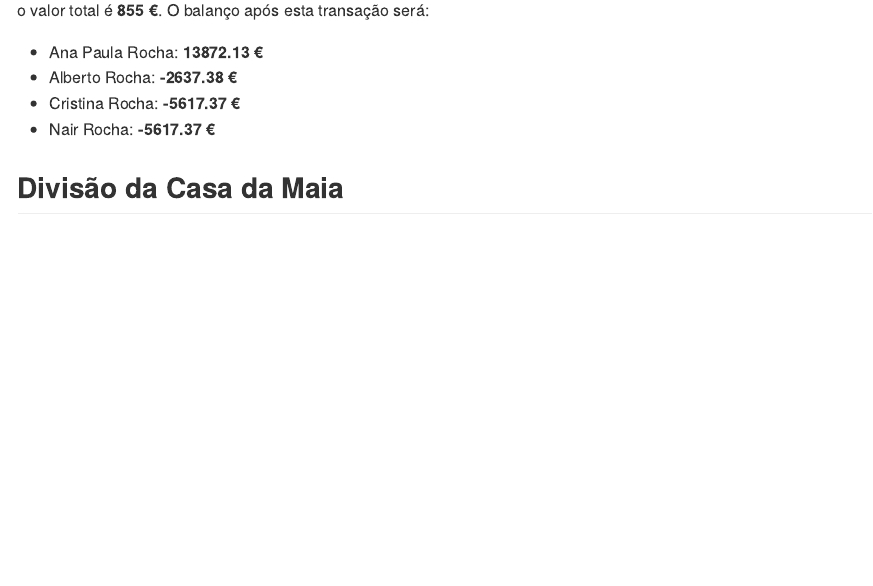
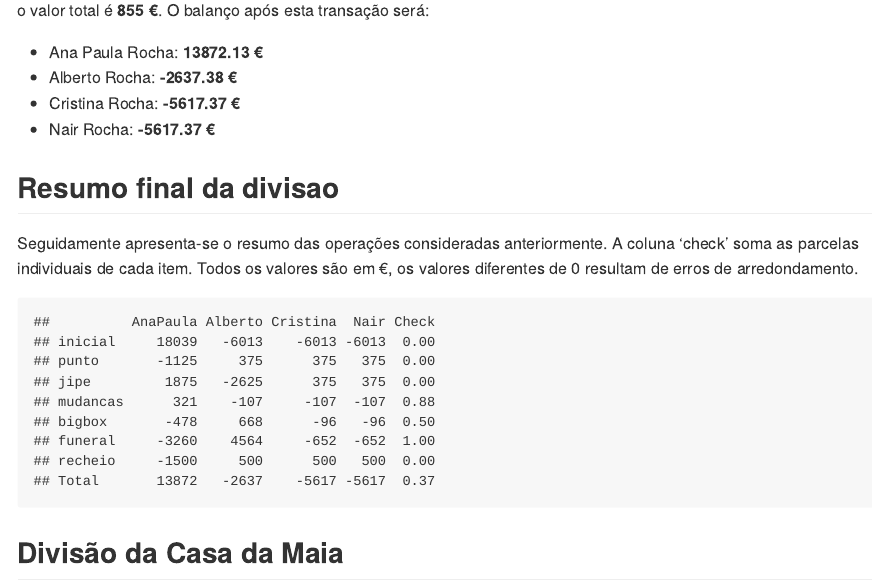
Before and after one commit to AJSRocha/divisoes, an R Markdown document (divisoes.Rmd): the page in a window 1100 px wide, from 2420 px down. The pictures show the output file divisoes.md that the author committed with the source, drawn offline in the style of GitHub.

Commit message:
adiciona tabela

````diff
--- a/divisoes.Rmd
+++ b/divisoes.Rmd
@@ -143,6 +145,65 @@ paula = paula + mudanca*3/8
 * Cristina Rocha: **`r crist` €**
 * Nair Rocha: **`r xanda` €**
 
+## Resumo final da divisao
+
+Seguidamente apresenta-se o resumo das operações consideradas anteriormente. A coluna 'check' soma as parcelas individuais de cada item. Todos os valores são em €, os valores diferentes de 0 resultam de erros de arredondamento.
+
+```{r, include=T}
+parcelas = c('inicial','punto','jipe','mudancas','bigbox','funeral','recheio')
+
+paula_sum = c('inicial' = 18039,
+              'punto' = -3/8*punto,
+              'jipe' = 5/8*pinin,
+              'mudancas' = 3/8*mudanca,
+              'bigbox' = -5/8*bigbox,
+              'funeral' = -5/8*funeral,
+              'recheio' = -3/8*mobilia)
+
+berto_sum = c('inicial' = -6013,
+              'punto' = 1/8*punto,
+              'jipe' = -7/8*pinin,
+              'mudancas' = -1/8*mudanca,
+              'bigbox' = 7/8*bigbox,
+              'funeral' = 7/8*funeral,
+              'recheio' = 1/8*mobilia)
+
+crist_sum = c('inicial' = -6013,
+              'punto' = 1/8*punto,
+              'jipe' = 1/8*pinin,
+              'mudancas' = -1/8*mudanca,
+              'bigbox' = -1/8*bigbox,
+              'funeral' = -1/8*funeral,
+              'recheio' = 1/8*mobilia)
+
+xanda_sum = c('inicial' = -6013,
+              'punto' = 1/8*punto,
+              'jipe' = 1/8*pinin,
+              'mudancas' = -1/8*mudanca,
+              'bigbox' = -1/8*bigbox,
+              'funeral' = -1/8*funeral,
+              'recheio' = 1/8*mobilia)
+
+sumario = data.frame(cbind(paula_sum,
+                           berto_sum,
+                           crist_sum,
+                           xanda_sum))
+
+names(sumario) = c('AnaPaula', 'Alberto', 'Cristina', 'Nair')
+
+sumario =
+sumario %>%
+ add_row('AnaPaula' = sum(.$AnaPaula),
+         'Alberto' = sum(.$Alberto),
+         'Cristina' = sum(.$Cristina),
+         'Nair' = sum(.$Nair)) %>%
+  mutate(Check = AnaPaula + Alberto + Cristina + Nair %>% trunc(0) )
+
+rownames(sumario)[nrow(sumario)] = 'Total'
+
+sumario
+```
+
 
 ## Divisão da Casa da Maia
 
````
Also changed, not shown: divisoes.md, divisoes.Rmd (2 more changed lines).
